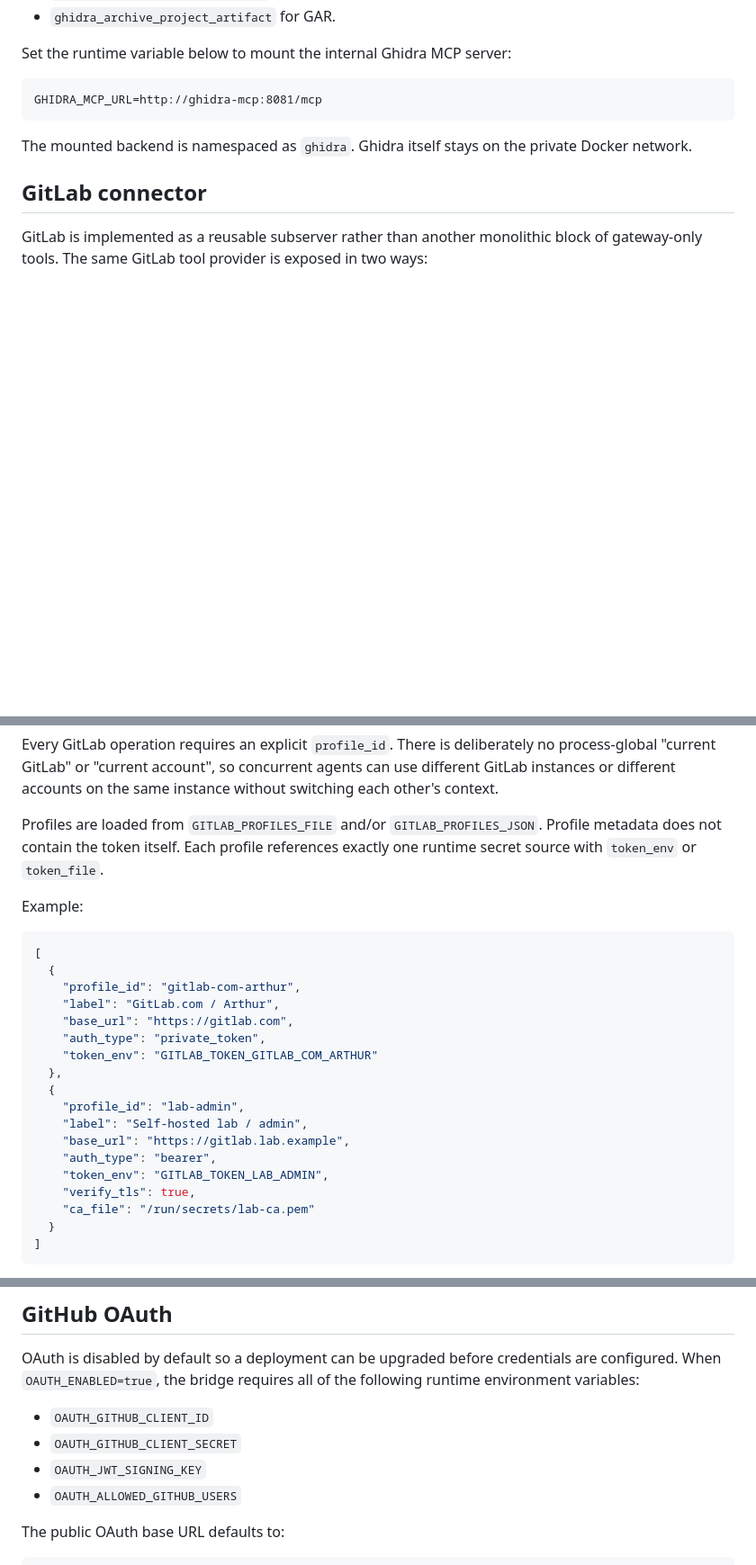
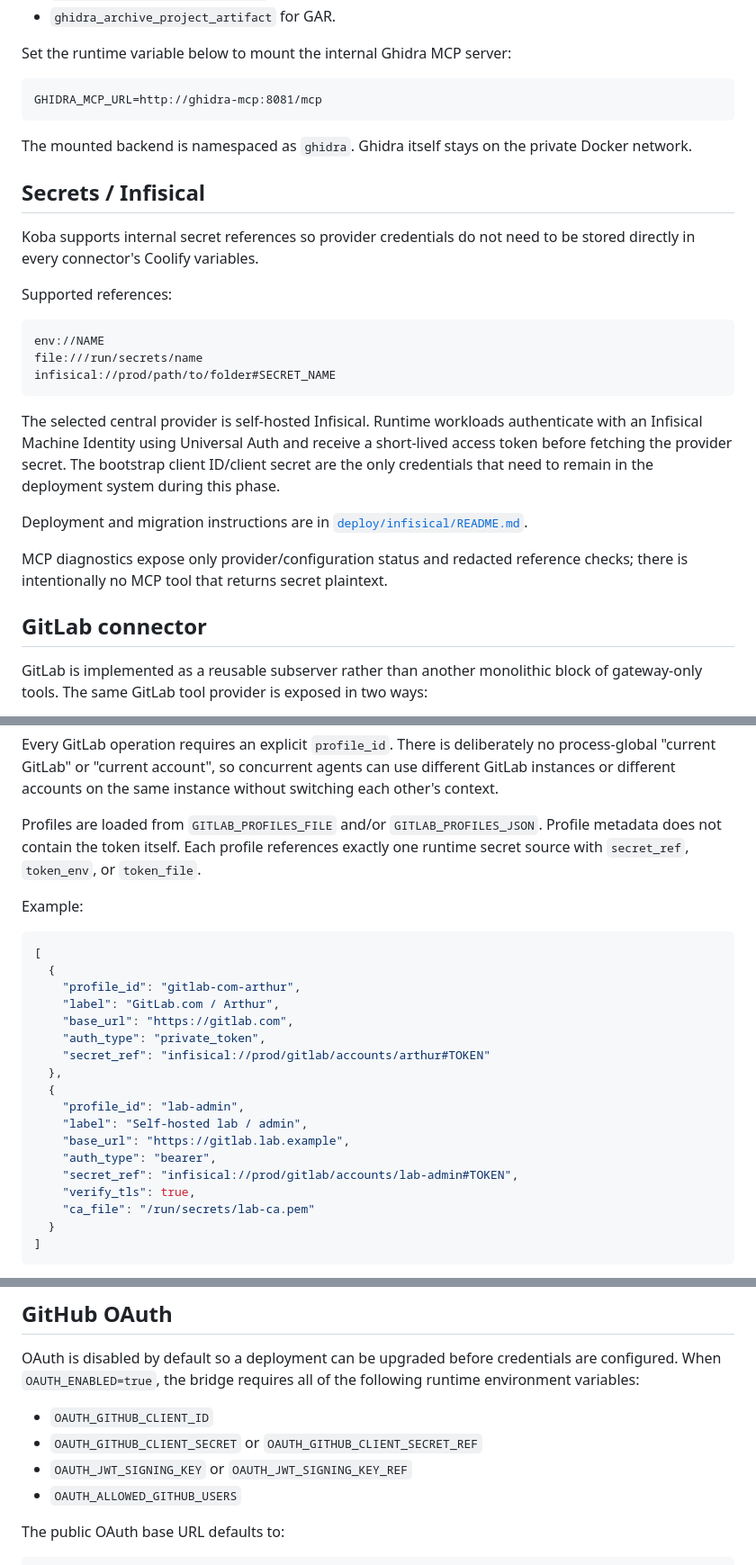
Before and after one commit to ArthurKoba/koba-mcp-bridge, a Markdown page: README.md, 3 parts joined by grey strips. Shown at 90% size. GitHub-like rendering; blank space fills up the shorter version.

Commit message:
docs: document Infisical secret-reference migration

````diff
--- a/README.md
+++ b/README.md
@@ -124,6 +124,30 @@ GHIDRA_MCP_URL=http://ghidra-mcp:8081/mcp
 The mounted backend is namespaced as `ghidra`. Ghidra itself stays on the
 private Docker network.
 
+## Secrets / Infisical
+
+Koba supports internal secret references so provider credentials do not need to be
+stored directly in every connector's Coolify variables.
+
+Supported references:
+
+```text
+env://NAME
+file:///run/secrets/name
+infisical://prod/path/to/folder#SECRET_NAME
+```
+
+The selected central provider is self-hosted Infisical. Runtime workloads authenticate
+with an Infisical Machine Identity using Universal Auth and receive a short-lived access
+token before fetching the provider secret. The bootstrap client ID/client secret are the
+only credentials that need to remain in the deployment system during this phase.
+
+Deployment and migration instructions are in
+[`deploy/infisical/README.md`](deploy/infisical/README.md).
+
+MCP diagnostics expose only provider/configuration status and redacted reference checks;
+there is intentionally no MCP tool that returns secret plaintext.
+
 ## GitLab connector
 
 GitLab is implemented as a reusable subserver rather than another monolithic block of
@@ -140,7 +164,7 @@ each other's context.
 
 Profiles are loaded from `GITLAB_PROFILES_FILE` and/or `GITLAB_PROFILES_JSON`.
 Profile metadata does not contain the token itself. Each profile references exactly one
-runtime secret source with `token_env` or `token_file`.
+runtime secret source with `secret_ref`, `token_env`, or `token_file`.
 
 Example:
 
@@ -151,14 +175,14 @@ Example:
     "label": "GitLab.com / Arthur",
     "base_url": "https://gitlab.com",
     "auth_type": "private_token",
-    "token_env": "GITLAB_TOKEN_GITLAB_COM_ARTHUR"
+    "secret_ref": "infisical://prod/gitlab/accounts/arthur#TOKEN"
   },
   {
     "profile_id": "lab-admin",
     "label": "Self-hosted lab / admin",
     "base_url": "https://gitlab.lab.example",
     "auth_type": "bearer",
-    "token_env": "GITLAB_TOKEN_LAB_ADMIN",
+    "secret_ref": "infisical://prod/gitlab/accounts/lab-admin#TOKEN",
     "verify_tls": true,
     "ca_file": "/run/secrets/lab-ca.pem"
   }
@@ -185,8 +209,8 @@ role, and token-scope settings remain the authoritative server-side access contr
 OAuth is disabled by default so a deployment can be upgraded before credentials are configured. When `OAUTH_ENABLED=true`, the bridge requires all of the following runtime environment variables:
 
 - `OAUTH_GITHUB_CLIENT_ID`
-- `OAUTH_GITHUB_CLIENT_SECRET`
-- `OAUTH_JWT_SIGNING_KEY`
+- `OAUTH_GITHUB_CLIENT_SECRET` or `OAUTH_GITHUB_CLIENT_SECRET_REF`
+- `OAUTH_JWT_SIGNING_KEY` or `OAUTH_JWT_SIGNING_KEY_REF`
 - `OAUTH_ALLOWED_GITHUB_USERS`
 
 The public OAuth base URL defaults to:
````
Also changed, not shown: other parts of README.md (+2 -2 lines).
